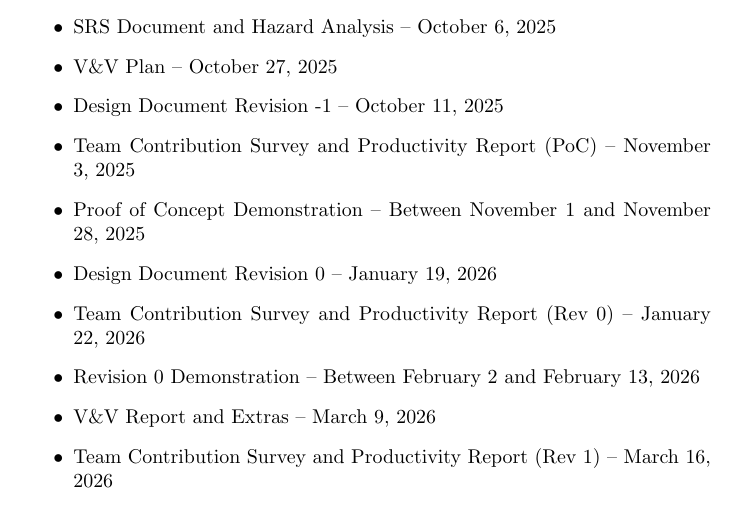
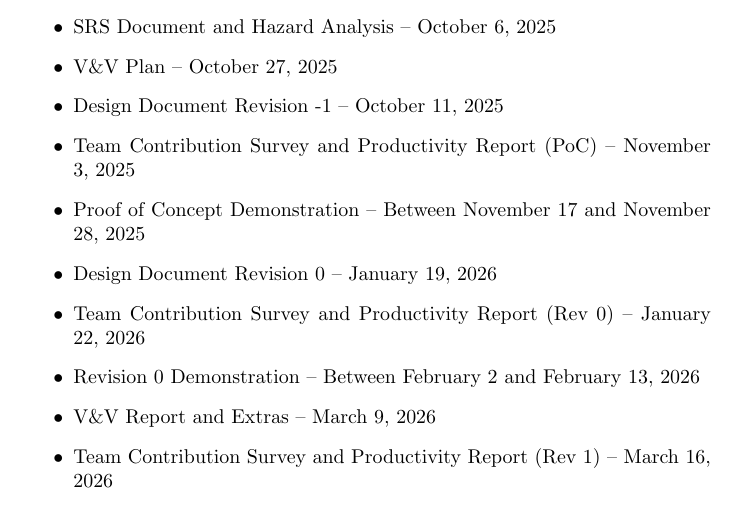
Before and after one commit to speech-buddies/VoiceBridge, a LaTeX document (docs/DevelopmentPlan/DevelopmentPlan.tex): part of page 6 of 15, cut so that both start at the same text. Compiled offline with pdfLaTeX.

Commit message:
Corrected PoC Demo Date

```diff
--- a/docs/DevelopmentPlan/DevelopmentPlan.tex
+++ b/docs/DevelopmentPlan/DevelopmentPlan.tex
@@ -205,7 +205,7 @@ Major deliverables and deadlines are as follows:
     \item V\&V Plan – October 27, 2025
     \item Design Document Revision -1 – October 11, 2025
     \item Team Contribution Survey and Productivity Report (PoC) – November 3, 2025
-    \item Proof of Concept Demonstration – Between November 1 and November 28, 2025
+    \item Proof of Concept Demonstration – Between November 17 and November 28, 2025
     \item Design Document Revision 0 – January 19, 2026
     \item Team Contribution Survey and Productivity Report (Rev 0) – January 22, 2026
     \item Revision 0 Demonstration – Between February 2 and February 13, 2026
```
Also changed, not shown: docs/DevelopmentPlan/DevelopmentPlan.pdf.
